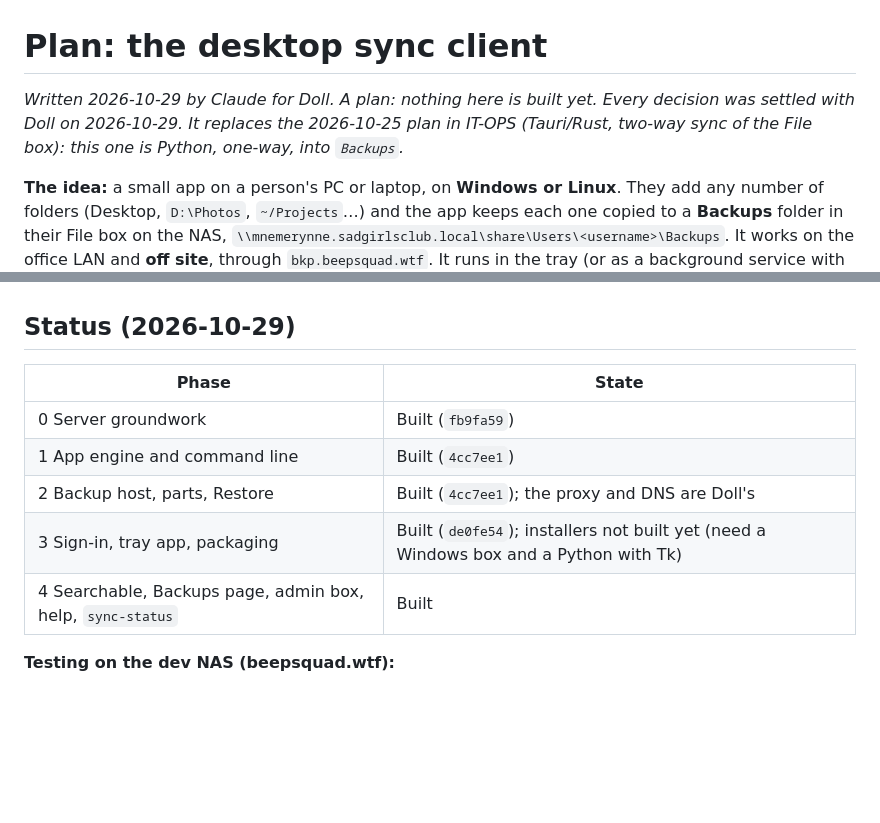
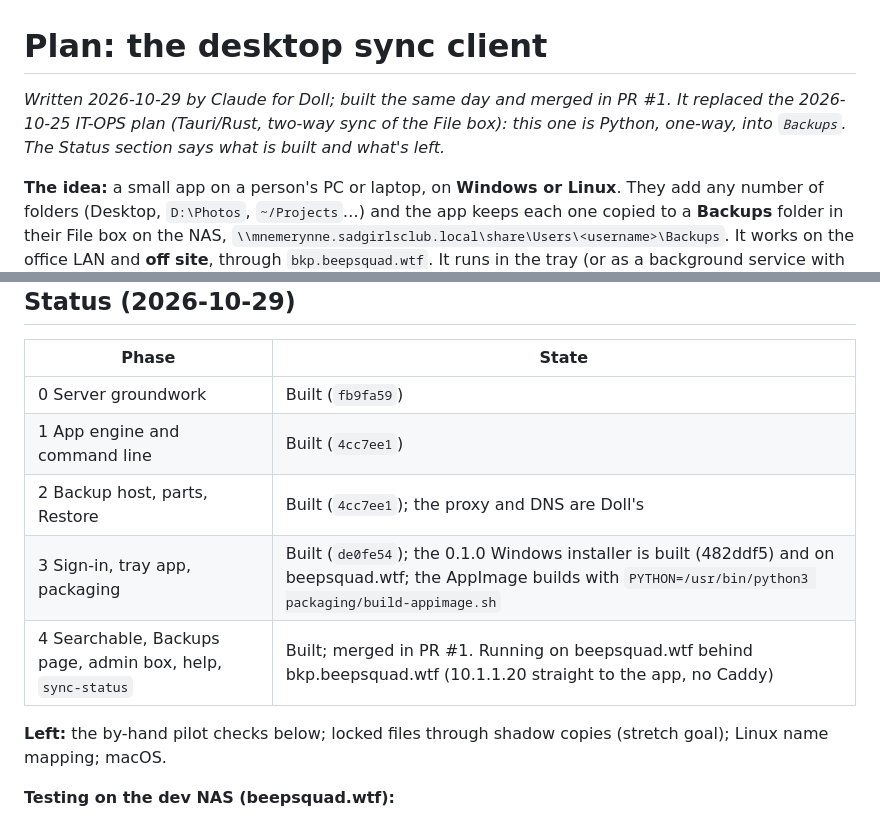
Before and after one commit to AELovelace/erinne, a Markdown page: docs/plans/desktop-sync-client.md, 2 parts joined by grey strips. Drawn GitHub-style; blank space fills up the shorter version.

```diff
--- a/docs/plans/desktop-sync-client.md
+++ b/docs/plans/desktop-sync-client.md
@@ -1,8 +1,8 @@
 # Plan: the desktop sync client
 
-*Written 2026-10-29 by Claude for Doll. A plan: nothing here is built yet. Every decision was settled with Doll on
-2026-10-29. It replaces the 2026-10-25 plan in IT-OPS (Tauri/Rust, two-way sync of the File box): this one is
-Python, one-way, into `Backups`.*
+*Written 2026-10-29 by Claude for Doll; built the same day and merged in PR #1. It replaced the 2026-10-25
+IT-OPS plan (Tauri/Rust, two-way sync of the File box): this one is Python, one-way, into `Backups`. The Status
+section says what is built and what's left.*
 
 **The idea:** a small app on a person's PC or laptop, on **Windows or Linux**. They add any number of folders (Desktop,
 `D:\Photos`, `~/Projects`…) and the app keeps each one copied to a **Backups** folder in their File box on the NAS,
@@ -17,8 +17,11 @@ shows what it's doing and anything it couldn't copy.
 | 0 Server groundwork | Built (`fb9fa59`) |
 | 1 App engine and command line | Built (`4cc7ee1`) |
 | 2 Backup host, parts, Restore | Built (`4cc7ee1`); the proxy and DNS are Doll's |
-| 3 Sign-in, tray app, packaging | Built (`de0fe54`); installers not built yet (need a Windows box and a Python with Tk) |
-| 4 Searchable, Backups page, admin box, help, `sync-status` | Built |
+| 3 Sign-in, tray app, packaging | Built (`de0fe54`); the 0.1.0 Windows installer is built (482ddf5) and on beepsquad.wtf; the AppImage builds with `PYTHON=/usr/bin/python3 packaging/build-appimage.sh` |
+| 4 Searchable, Backups page, admin box, help, `sync-status` | Built; merged in PR #1. Running on beepsquad.wtf behind bkp.beepsquad.wtf (10.1.1.20 straight to the app, no Caddy) |
+
+**Left:** the by-hand pilot checks below; locked files through shadow copies (stretch goal); Linux name mapping;
+macOS.
 
 **Testing on the dev NAS (beepsquad.wtf):**
 1. Deploy the branch; migration 0057 runs on start.
```
Also changed, not shown: docs/plans/scratchpad-page.md (+1 -1 lines).
